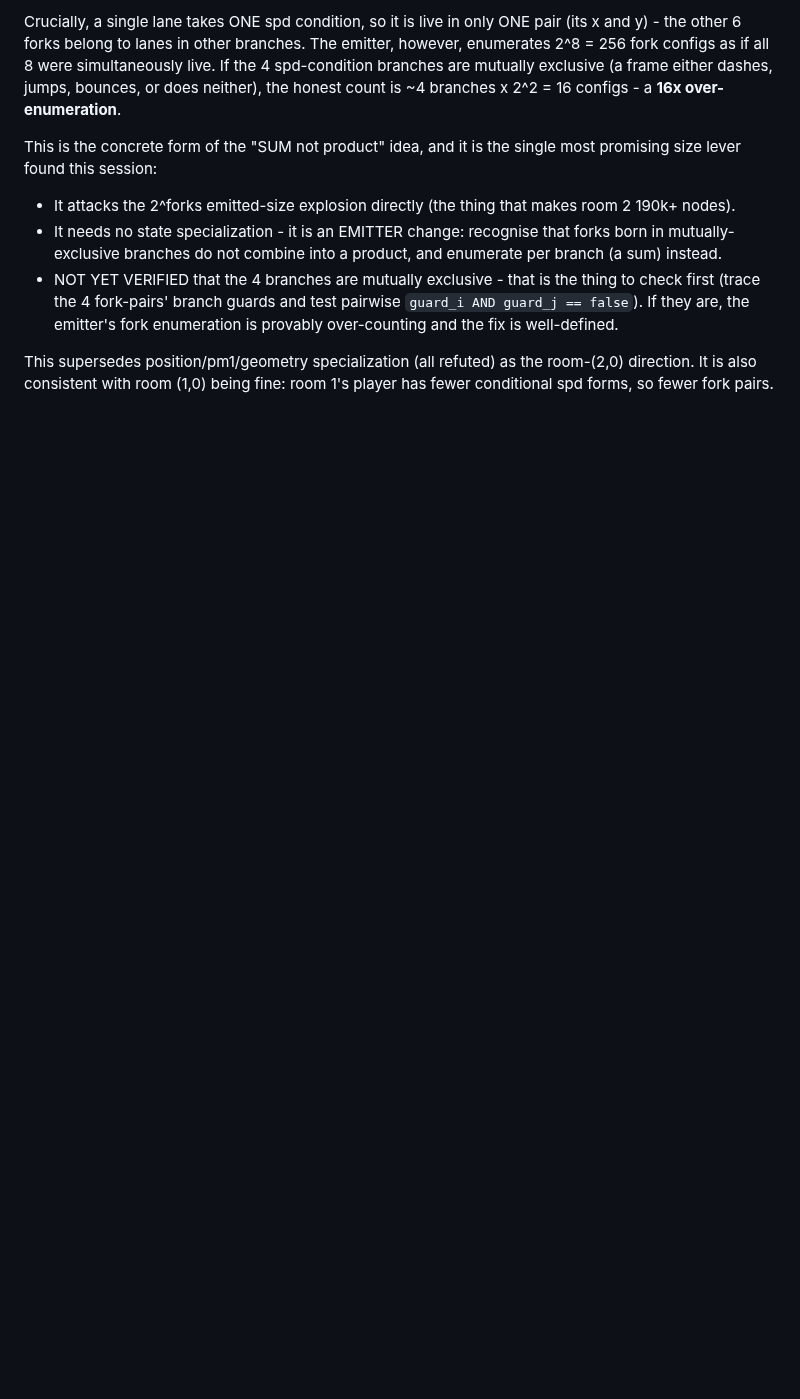
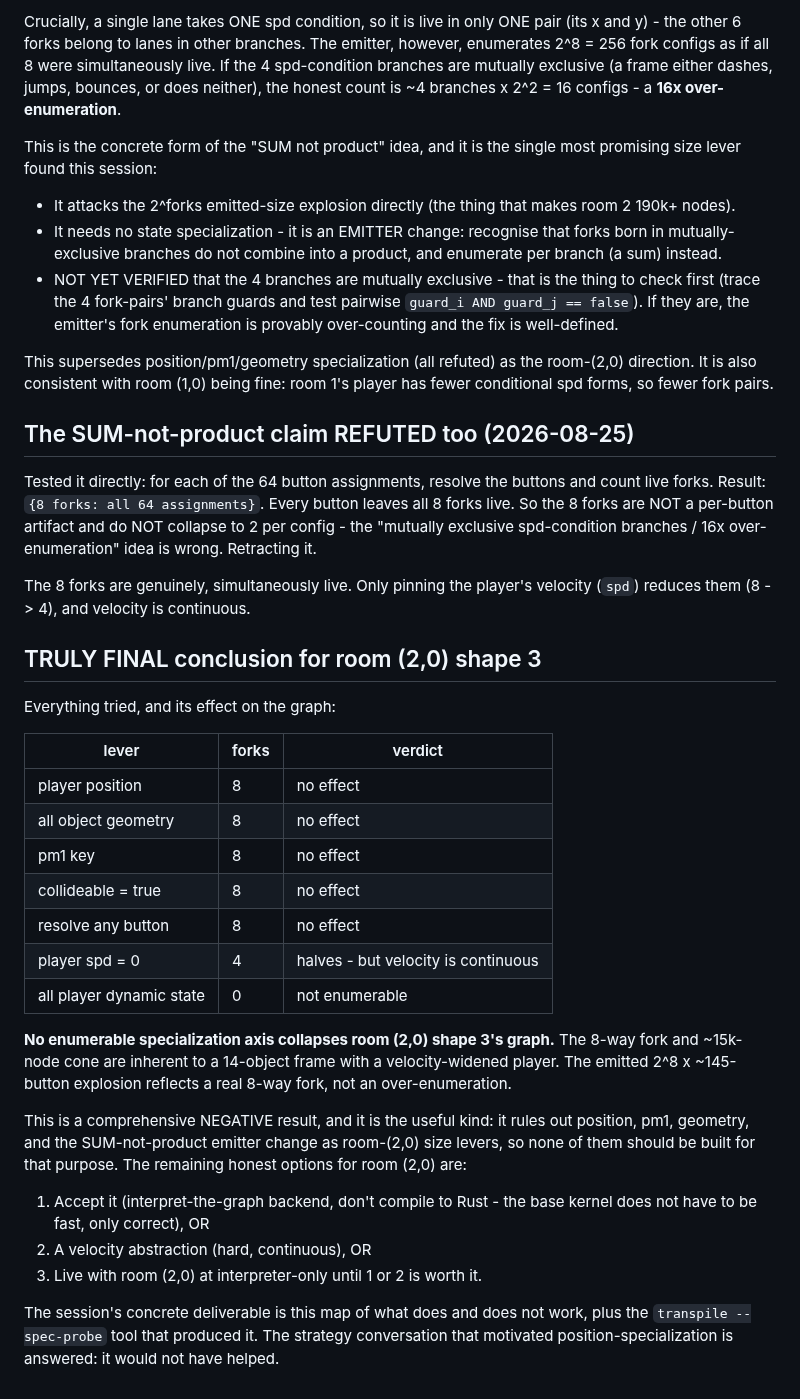
Before and after one commit to tehwalris/celeste-rust, a Markdown page: plans/specialize.md, the part around the change. Rendered like a GitHub page; blank space fills up the shorter version.

Commit message:
plans: REFUTE the SUM-not-product claim too - all 8 forks live for every button
Resolving any button assignment leaves all 8 forks live ({8: 64}), so the
forks are not a per-button over-enumeration and do not collapse to 2 per
config. Truly-final conclusion: NO enumerable specialization axis
collapses room 2 shape 3 (position/geometry/pm1/collideable/button all no
effect; only continuous velocity helps). The 8-way fork is inherent to a
14-object velocity-widened frame. Comprehensive negative result that
rules out position/pm1/geometry/SUM-not-product as room-2 size levers.

Co-Authored-By: Claude Fable 5 <noreply@anthropic.com>

```diff
--- a/plans/specialize.md
+++ b/plans/specialize.md
@@ -475,3 +475,48 @@ single most promising size lever found this session:
 This supersedes position/pm1/geometry specialization (all refuted) as the
 room-(2,0) direction. It is also consistent with room (1,0) being fine:
 room 1's player has fewer conditional spd forms, so fewer fork pairs.
+
+## The SUM-not-product claim REFUTED too (2026-08-25)
+
+Tested it directly: for each of the 64 button assignments, resolve the
+buttons and count live forks. Result: `{8 forks: all 64 assignments}`.
+Every button leaves all 8 forks live. So the 8 forks are NOT a per-button
+artifact and do NOT collapse to 2 per config - the "mutually exclusive
+spd-condition branches / 16x over-enumeration" idea is wrong. Retracting
+it.
+
+The 8 forks are genuinely, simultaneously live. Only pinning the player's
+velocity (`spd`) reduces them (8 -> 4), and velocity is continuous.
+
+## TRULY FINAL conclusion for room (2,0) shape 3
+
+Everything tried, and its effect on the graph:
+
+| lever | forks | verdict |
+|---|---|---|
+| player position | 8 | no effect |
+| all object geometry | 8 | no effect |
+| pm1 key | 8 | no effect |
+| collideable = true | 8 | no effect |
+| resolve any button | 8 | no effect |
+| player spd = 0 | 4 | halves - but velocity is continuous |
+| all player dynamic state | 0 | not enumerable |
+
+**No enumerable specialization axis collapses room (2,0) shape 3's
+graph.** The 8-way fork and ~15k-node cone are inherent to a 14-object
+frame with a velocity-widened player. The emitted 2^8 x ~145-button
+explosion reflects a real 8-way fork, not an over-enumeration.
+
+This is a comprehensive NEGATIVE result, and it is the useful kind: it
+rules out position, pm1, geometry, and the SUM-not-product emitter change
+as room-(2,0) size levers, so none of them should be built for that
+purpose. The remaining honest options for room (2,0) are:
+1. Accept it (interpret-the-graph backend, don't compile to Rust - the
+   base kernel does not have to be fast, only correct), OR
+2. A velocity abstraction (hard, continuous), OR
+3. Live with room (2,0) at interpreter-only until 1 or 2 is worth it.
+
+The session's concrete deliverable is this map of what does and does not
+work, plus the `transpile --spec-probe` tool that produced it. The
+strategy conversation that motivated position-specialization is answered:
+it would not have helped.
```
